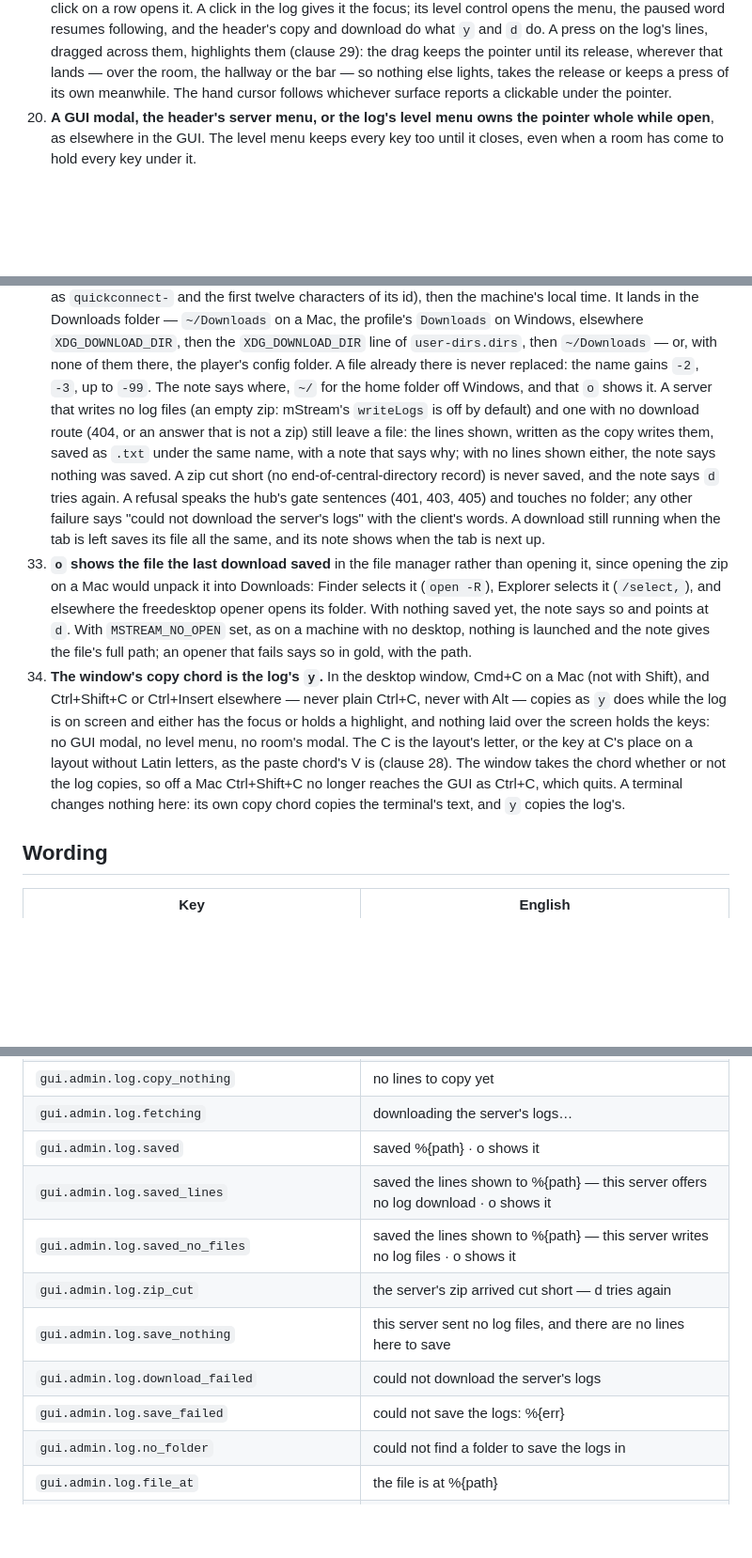
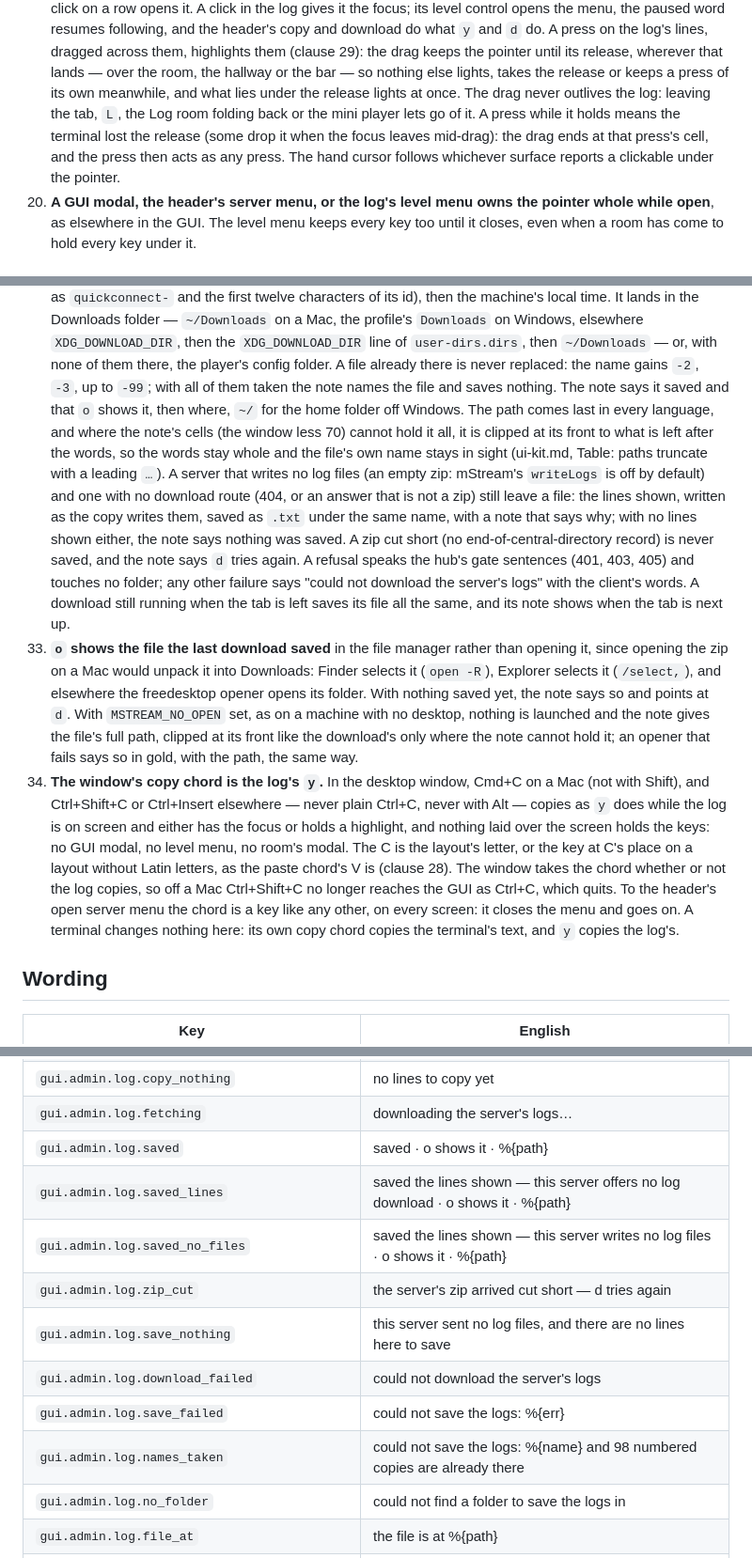
Before and after one commit to IrosTheBeggar/mstream-terminal-player, a Markdown page: docs/ux-contracts/admin-screen.md, 3 parts joined by grey strips. Shown at 94% size. Drawn GitHub-style; blank space fills up the shorter version.

Commit message:
docs: record the Admin log's lost-release, path-note and chord rules
Clause 19 says what lights under a finished drag, that the drag never
outlives the log, and that a press while it holds ends it there and
then acts. Clause 32 gives the note's new order and its path clipped
at the front to the note's cells, and the every-name-taken case;
clause 33 clips the headless and failure notes the same way; clause 34
has the copy chord close the header's server menu as any key does.
The Wording table and the translation notes follow the reordered keys
and the new names_taken. ui-kit.md's drag region says how a host keeps
a grip honest.

Co-Authored-By: Claude Fable 5.1 <noreply@anthropic.com>

```diff
--- a/docs/ux-contracts/admin-screen.md
+++ b/docs/ux-contracts/admin-screen.md
@@ -184,8 +184,13 @@ not.
     them, highlights them (clause 29): the drag keeps the pointer until
     its release, wherever that lands — over the room, the hallway or the
     bar — so nothing else lights, takes the release or keeps a press of
-    its own meanwhile. The hand cursor follows whichever surface reports
-    a clickable under the pointer.
+    its own meanwhile, and what lies under the release lights at once.
+    The drag never outlives the log: leaving the tab, `L`, the Log room
+    folding back or the mini player lets go of it. A press while it
+    holds means the terminal lost the release (some drop it when the
+    focus leaves mid-drag): the drag ends at that press's cell, and the
+    press then acts as any press. The hand cursor follows whichever
+    surface reports a clickable under the pointer.
 20. **A GUI modal, the header's server menu, or the log's level menu owns
     the pointer whole while open**, as elsewhere in the GUI. The level
     menu keeps every key too until it closes, even when a room has come
@@ -355,13 +360,19 @@ not.
     `XDG_DOWNLOAD_DIR` line of `user-dirs.dirs`, then `~/Downloads` —
     or, with none of them there, the player's config folder. A file
     already there is never replaced: the name gains `-2`, `-3`, up to
-    `-99`. The note says where, `~/` for the home folder off Windows,
-    and that `o` shows it. A server that writes no log files (an empty
-    zip: mStream's `writeLogs` is off by default) and one with no
-    download route (404, or an answer that is not a zip) still leave a
-    file: the lines shown, written as the copy writes them, saved as
-    `.txt` under the same name, with a note that says why; with no lines
-    shown either, the note says nothing was saved. A zip cut short (no
+    `-99`; with all of them taken the note names the file and saves
+    nothing. The note says it saved and that `o` shows it, then where,
+    `~/` for the home folder off Windows. The path comes last in every
+    language, and where the note's cells (the window less 70) cannot
+    hold it all, it is clipped at its front to what is left after the
+    words, so the words stay whole and the file's own name stays in
+    sight (ui-kit.md, Table: paths truncate with a leading `…`). A
+    server that writes no log files (an empty zip: mStream's
+    `writeLogs` is off by default) and one with no download route (404,
+    or an answer that is not a zip) still leave a file: the lines
+    shown, written as the copy writes them, saved as `.txt` under the
+    same name, with a note that says why; with no lines shown either,
+    the note says nothing was saved. A zip cut short (no
     end-of-central-directory record) is never saved, and the note says
     `d` tries again. A refusal speaks the hub's gate sentences (401, 403,
     405) and touches no folder; any other failure says "could not
@@ -374,8 +385,9 @@ not.
     (`/select,`), and elsewhere the freedesktop opener opens its folder.
     With nothing saved yet, the note says so and points at `d`. With
     `MSTREAM_NO_OPEN` set, as on a machine with no desktop, nothing is
-    launched and the note gives the file's full path; an opener that
-    fails says so in gold, with the path.
+    launched and the note gives the file's full path, clipped at its
+    front like the download's only where the note cannot hold it; an
+    opener that fails says so in gold, with the path, the same way.
 34. **The window's copy chord is the log's `y`.** In the desktop window,
     Cmd+C on a Mac (not with Shift), and Ctrl+Shift+C or Ctrl+Insert
     elsewhere — never plain Ctrl+C, never with Alt — copies as `y` does
@@ -385,8 +397,10 @@ not.
     or the key at C's place on a layout without Latin letters, as the
     paste chord's V is (clause 28). The window takes the chord whether
     or not the log copies, so off a Mac Ctrl+Shift+C no longer reaches
-    the GUI as Ctrl+C, which quits. A terminal changes nothing here: its
-    own copy chord copies the terminal's text, and `y` copies the log's.
+    the GUI as Ctrl+C, which quits. To the header's open server menu the
+    chord is a key like any other, on every screen: it closes the menu
+    and goes on. A terminal changes nothing here: its own copy chord
+    copies the terminal's text, and `y` copies the log's.
 
 ## Wording
 
@@ -418,13 +432,14 @@ not.
 | `gui.admin.log.copy_failed` | could not reach the clipboard — d saves the log to a file |
 | `gui.admin.log.copy_nothing` | no lines to copy yet |
 | `gui.admin.log.fetching` | downloading the server's logs… |
-| `gui.admin.log.saved` | saved %{path} · o shows it |
-| `gui.admin.log.saved_lines` | saved the lines shown to %{path} — this server offers no log download · o shows it |
-| `gui.admin.log.saved_no_files` | saved the lines shown to %{path} — this server writes no log files · o shows it |
+| `gui.admin.log.saved` | saved · o shows it · %{path} |
+| `gui.admin.log.saved_lines` | saved the lines shown — this server offers no log download · o shows it · %{path} |
+| `gui.admin.log.saved_no_files` | saved the lines shown — this server writes no log files · o shows it · %{path} |
 | `gui.admin.log.zip_cut` | the server's zip arrived cut short — d tries again |
 | `gui.admin.log.save_nothing` | this server sent no log files, and there are no lines here to save |
 | `gui.admin.log.download_failed` | could not download the server's logs |
 | `gui.admin.log.save_failed` | could not save the logs: %{err} |
+| `gui.admin.log.names_taken` | could not save the logs: %{name} and 98 numbered copies are already there |
 | `gui.admin.log.no_folder` | could not find a folder to save the logs in |
 | `gui.admin.log.file_at` | the file is at %{path} |
 | `gui.admin.log.show_failed` | could not show the file — it is at %{path} |
```
Also changed, not shown: other parts of docs/ux-contracts/admin-screen.md (+5 -0 lines), docs/ui-kit.md (+7 -1 lines).
